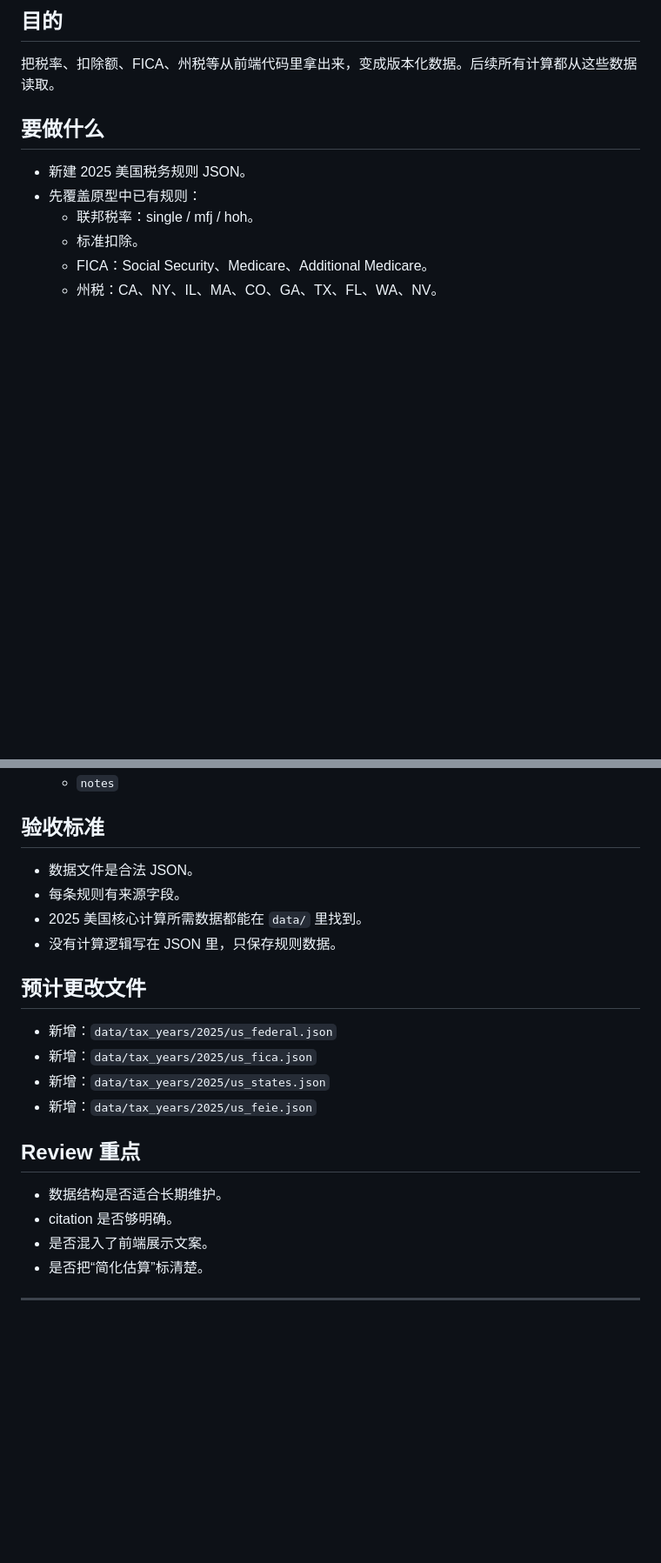
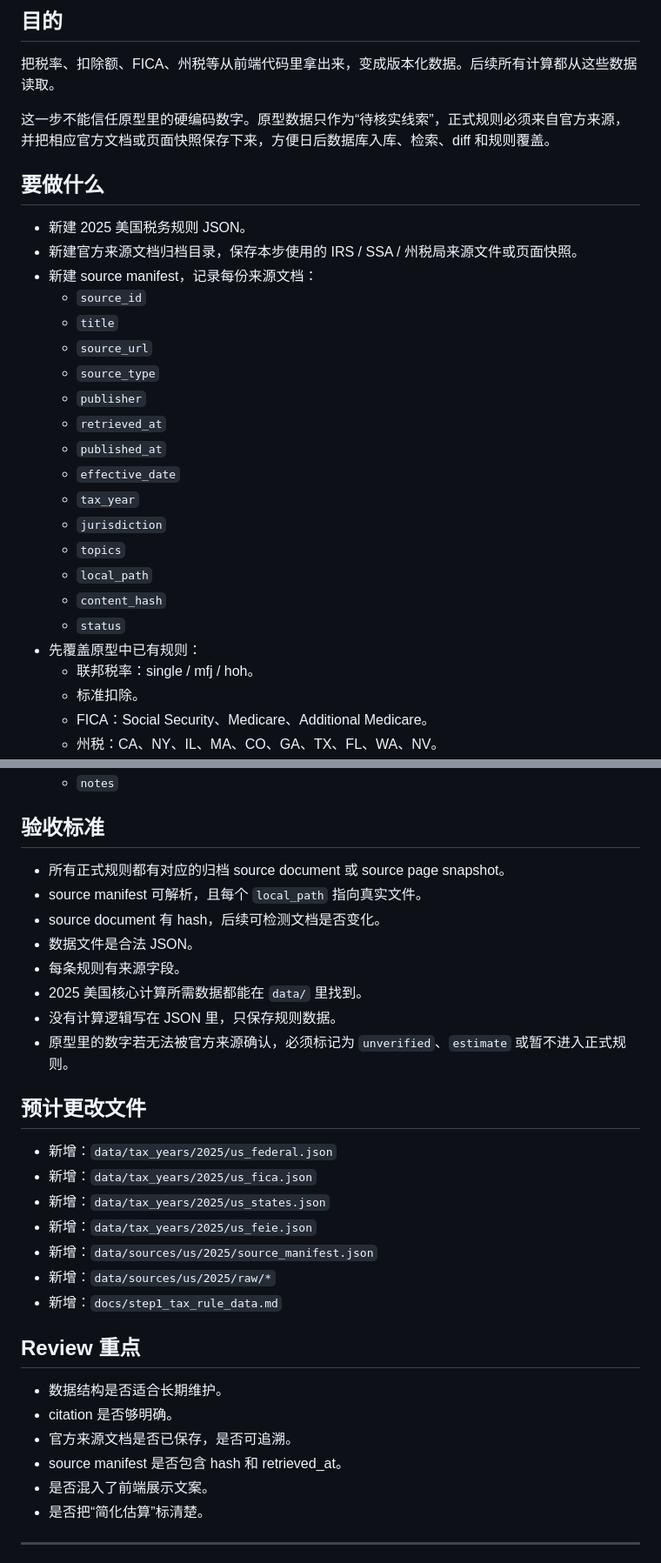
Before and after one commit to shawx001/taxglobal-ai, a Markdown page: TaxGlobal_AI_目标驱动开发计划.md, 2 parts joined by grey strips. Shown at 87% size. Rendered like a GitHub page; blank space fills up the shorter version.

Commit message:
docs: require archived tax rule sources
Purpose:
- Make Step 1 treat prototype tax numbers as unverified leads, not source data.
- Require official source documents or page snapshots before creating formal tax rule JSON.

Validation:
- Select-String confirmed the new source archive and manifest requirements are present.
- git diff --check passed.
- git diff showed only the Step 1 planning update.

Known risks:
- This commit changes planning only; actual source downloads and schema validation happen in Step 1.

```diff
--- a/TaxGlobal_AI_目标驱动开发计划.md
+++ b/TaxGlobal_AI_目标驱动开发计划.md
@@ -130,9 +130,27 @@
 
 把税率、扣除额、FICA、州税等从前端代码里拿出来，变成版本化数据。后续所有计算都从这些数据读取。
 
+这一步不能信任原型里的硬编码数字。原型数据只作为“待核实线索”，正式规则必须来自官方来源，并把相应官方文档或页面快照保存下来，方便日后数据库入库、检索、diff 和规则覆盖。
+
 ## 要做什么
 
 - 新建 2025 美国税务规则 JSON。
+- 新建官方来源文档归档目录，保存本步使用的 IRS / SSA / 州税局来源文件或页面快照。
+- 新建 source manifest，记录每份来源文档：
+  - `source_id`
+  - `title`
+  - `source_url`
+  - `source_type`
+  - `publisher`
+  - `retrieved_at`
+  - `published_at`
+  - `effective_date`
+  - `tax_year`
+  - `jurisdiction`
+  - `topics`
+  - `local_path`
+  - `content_hash`
+  - `status`
 - 先覆盖原型中已有规则：
   - 联邦税率：single / mfj / hoh。
   - 标准扣除。
@@ -152,10 +170,14 @@
 
 ## 验收标准
 
+- 所有正式规则都有对应的归档 source document 或 source page snapshot。
+- source manifest 可解析，且每个 `local_path` 指向真实文件。
+- source document 有 hash，后续可检测文档是否变化。
 - 数据文件是合法 JSON。
 - 每条规则有来源字段。
 - 2025 美国核心计算所需数据都能在 `data/` 里找到。
 - 没有计算逻辑写在 JSON 里，只保存规则数据。
+- 原型里的数字若无法被官方来源确认，必须标记为 `unverified`、`estimate` 或暂不进入正式规则。
 
 ## 预计更改文件
 
@@ -163,11 +185,16 @@
 - 新增：`data/tax_years/2025/us_fica.json`
 - 新增：`data/tax_years/2025/us_states.json`
 - 新增：`data/tax_years/2025/us_feie.json`
+- 新增：`data/sources/us/2025/source_manifest.json`
+- 新增：`data/sources/us/2025/raw/*`
+- 新增：`docs/step1_tax_rule_data.md`
 
 ## Review 重点
 
 - 数据结构是否适合长期维护。
 - citation 是否够明确。
+- 官方来源文档是否已保存，是否可追溯。
+- source manifest 是否包含 hash 和 retrieved_at。
 - 是否混入了前端展示文案。
 - 是否把“简化估算”标清楚。
 
```
